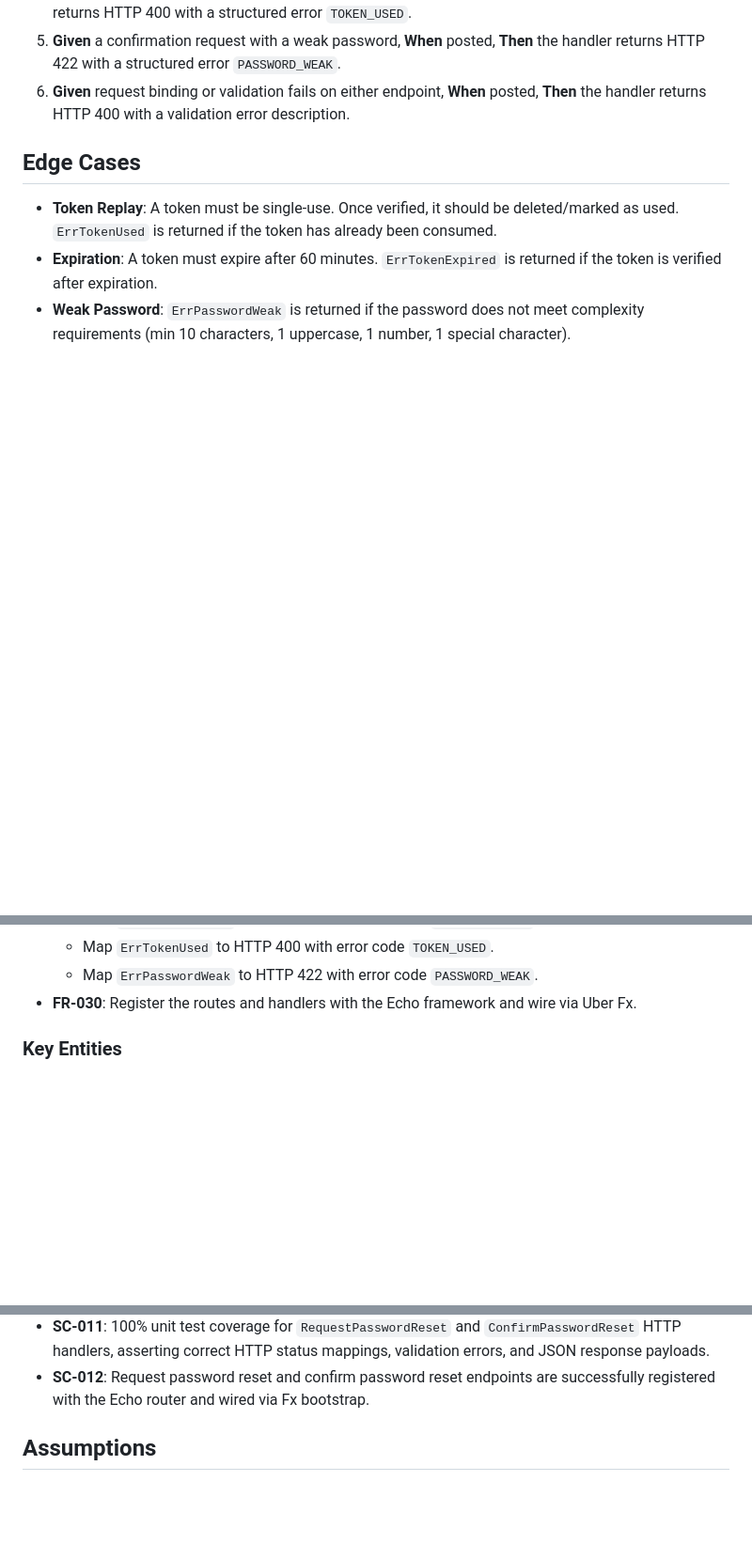
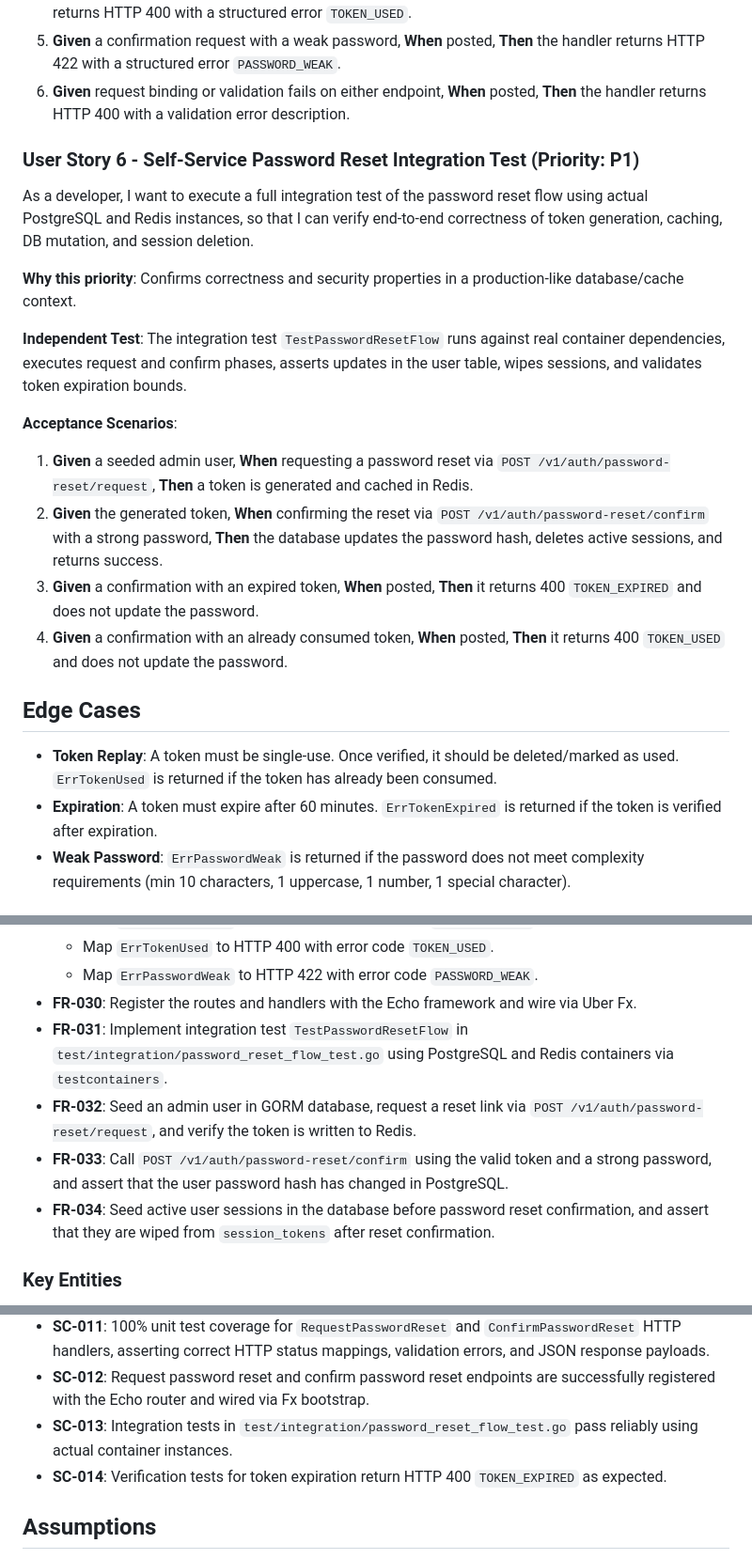
Before and after one commit to hros-aio/admin-service, a Markdown page: specs/020-self-service-password-reset/spec.md, 3 parts joined by grey strips. Shown at 94% size. Drawn GitHub-style; blank space fills up the shorter version.

Commit message:
docs(auth): TSK-PR-009 specify password reset integration test

```diff
--- a/specs/020-self-service-password-reset/spec.md
+++ b/specs/020-self-service-password-reset/spec.md
@@ -87,6 +87,20 @@ As a client application, I want to submit password reset requests and confirmati
 5. **Given** a confirmation request with a weak password, **When** posted, **Then** the handler returns HTTP 422 with a structured error `PASSWORD_WEAK`.
 6. **Given** request binding or validation fails on either endpoint, **When** posted, **Then** the handler returns HTTP 400 with a validation error description.
 
+### User Story 6 - Self-Service Password Reset Integration Test (Priority: P1)
+
+As a developer, I want to execute a full integration test of the password reset flow using actual PostgreSQL and Redis instances, so that I can verify end-to-end correctness of token generation, caching, DB mutation, and session deletion.
+
+**Why this priority**: Confirms correctness and security properties in a production-like database/cache context.
+
+**Independent Test**: The integration test `TestPasswordResetFlow` runs against real container dependencies, executes request and confirm phases, asserts updates in the user table, wipes sessions, and validates token expiration bounds.
+
+**Acceptance Scenarios**:
+
+1. **Given** a seeded admin user, **When** requesting a password reset via `POST /v1/auth/password-reset/request`, **Then** a token is generated and cached in Redis.
+2. **Given** the generated token, **When** confirming the reset via `POST /v1/auth/password-reset/confirm` with a strong password, **Then** the database updates the password hash, deletes active sessions, and returns success.
+3. **Given** a confirmation with an expired token, **When** posted, **Then** it returns 400 `TOKEN_EXPIRED` and does not update the password.
+4. **Given** a confirmation with an already consumed token, **When** posted, **Then** it returns 400 `TOKEN_USED` and does not update the password.
 
 ## Edge Cases
 
@@ -137,6 +151,11 @@ As a client application, I want to submit password reset requests and confirmati
   - Map `ErrTokenUsed` to HTTP 400 with error code `TOKEN_USED`.
   - Map `ErrPasswordWeak` to HTTP 422 with error code `PASSWORD_WEAK`.
 - **FR-030**: Register the routes and handlers with the Echo framework and wire via Uber Fx.
+- **FR-031**: Implement integration test `TestPasswordResetFlow` in `test/integration/password_reset_flow_test.go` using PostgreSQL and Redis containers via `testcontainers`.
+- **FR-032**: Seed an admin user in GORM database, request a reset link via `POST /v1/auth/password-reset/request`, and verify the token is written to Redis.
+- **FR-033**: Call `POST /v1/auth/password-reset/confirm` using the valid token and a strong password, and assert that the user password hash has changed in PostgreSQL.
+- **FR-034**: Seed active user sessions in the database before password reset confirmation, and assert that they are wiped from `session_tokens` after reset confirmation.
+
 
 
 ### Key Entities
@@ -164,6 +183,8 @@ As a client application, I want to submit password reset requests and confirmati
 - **SC-010**: 100% unit test coverage for `ConfirmPasswordResetUseCase` asserting password strength rules, token checks, session cleanup, database persistence, and audit logging.
 - **SC-011**: 100% unit test coverage for `RequestPasswordReset` and `ConfirmPasswordReset` HTTP handlers, asserting correct HTTP status mappings, validation errors, and JSON response payloads.
 - **SC-012**: Request password reset and confirm password reset endpoints are successfully registered with the Echo router and wired via Fx bootstrap.
+- **SC-013**: Integration tests in `test/integration/password_reset_flow_test.go` pass reliably using actual container instances.
+- **SC-014**: Verification tests for token expiration return HTTP 400 `TOKEN_EXPIRED` as expected.
 
 ## Assumptions
 
```
Also changed, not shown: specs/020-self-service-password-reset/plan.md (+5 -0 lines), specs/020-self-service-password-reset/tasks.md (+7 -0 lines).
